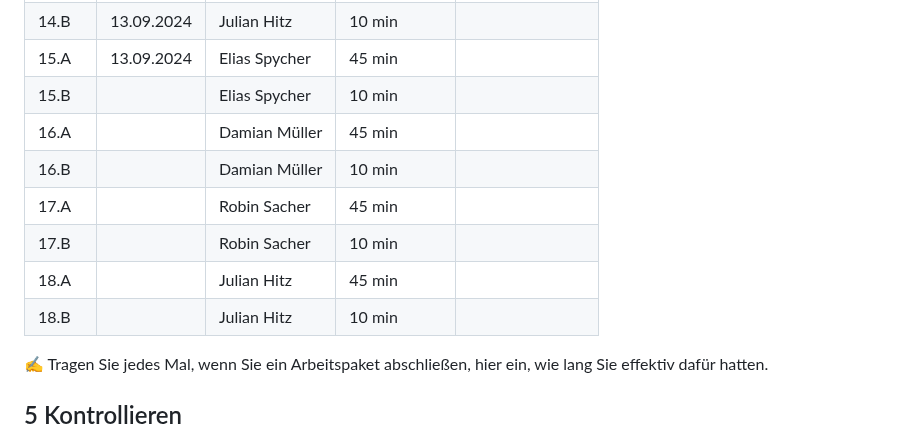
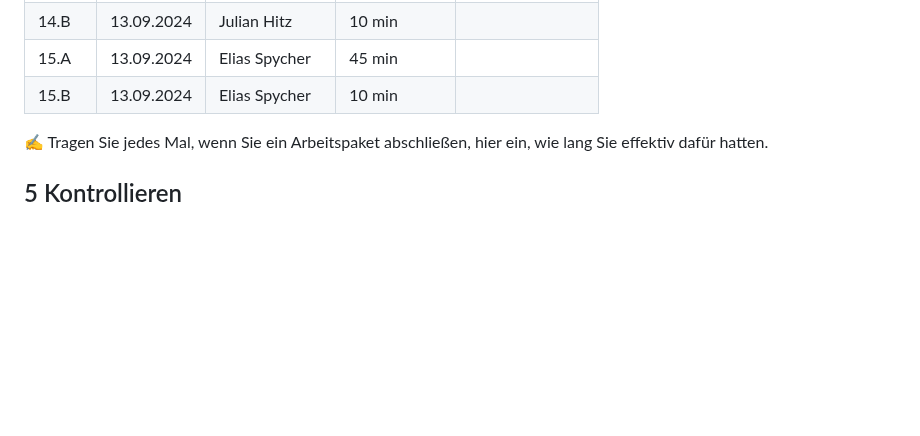
Before and after one commit to robinsacher/WeatherGuesser_LA_ILA3_0110, a Markdown page: ReadMe.md, the part around the change. Rendered like a GitHub page; blank space fills up the shorter version.

Commit message:
Update ReadMe.md
Realisieren

```diff
--- a/ReadMe.md
+++ b/ReadMe.md
@@ -144,13 +144,8 @@ Wir haben keine Entscheidungen getroffen.
 | 14.A  | 13.09.2024     | Julian Hitz   | 45 min    |      |
 | 14.B  | 13.09.2024    | Julian Hitz    | 10 min    |      |
 | 15.A  | 13.09.2024| Elias Spycher | 45 min    |      |
-| 15.B  |      | Elias Spycher | 10 min    |      |
-| 16.A  |      | Damian Müller  | 45 min   |      |
-| 16.B  |      | Damian Müller | 10 min    |      |
-| 17.A  |      | Robin Sacher   | 45 min    |      |
-| 17.B  |      | Robin Sacher   | 10 min    |     |
-| 18.A  |      | Julian Hitz    | 45 min    |      |
-| 18.B  |      | Julian Hitz    | 10 min    |      |
+| 15.B  | 13.09.2024     | Elias Spycher | 10 min    |      |
+
 
 ✍️ Tragen Sie jedes Mal, wenn Sie ein Arbeitspaket abschließen, hier ein, wie lang Sie effektiv dafür hatten.
 
```
